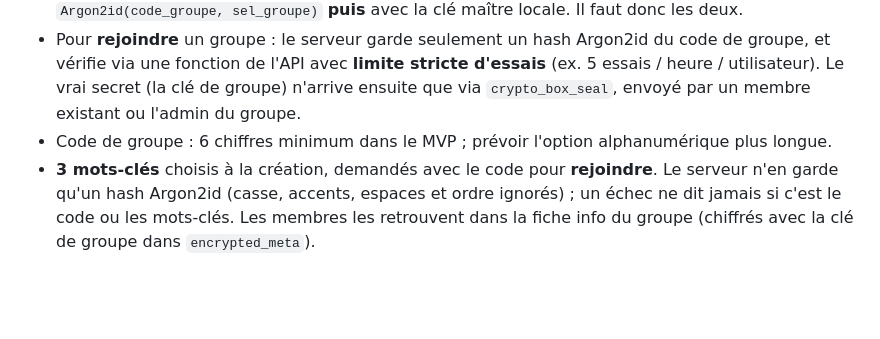
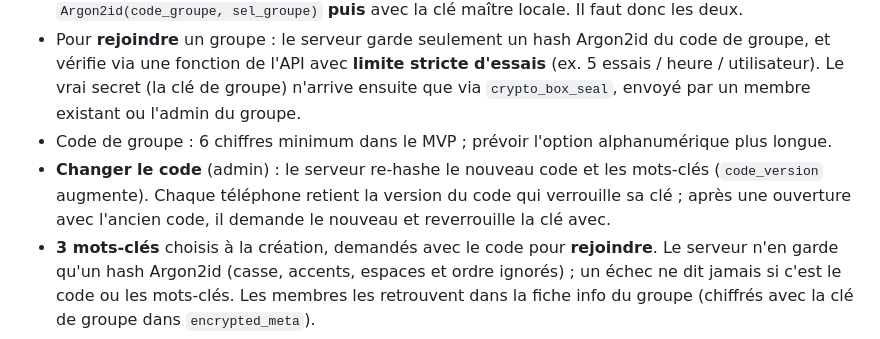
Before and after one commit to lipreux-x/BS-lipreux-x-xxxxxx, a Markdown page: docs/SPEC.md, the part around the change. Rendered like a GitHub page; blank space fills up the shorter version.

```diff
--- a/docs/SPEC.md
+++ b/docs/SPEC.md
@@ -100,6 +100,7 @@
 - Fonctionnement : la clé de groupe stockée localement est ré-enveloppée avec `Argon2id(code_groupe, sel_groupe)` **puis** avec la clé maître locale. Il faut donc les deux.
 - Pour **rejoindre** un groupe : le serveur garde seulement un hash Argon2id du code de groupe, et vérifie via une fonction de l'API avec **limite stricte d'essais** (ex. 5 essais / heure / utilisateur). Le vrai secret (la clé de groupe) n'arrive ensuite que via `crypto_box_seal`, envoyé par un membre existant ou l'admin du groupe.
 - Code de groupe : 6 chiffres minimum dans le MVP ; prévoir l'option alphanumérique plus longue.
+- **Changer le code** (admin) : le serveur re-hashe le nouveau code et les mots-clés (`code_version` augmente). Chaque téléphone retient la version du code qui verrouille sa clé ; après une ouverture avec l'ancien code, il demande le nouveau et reverrouille la clé avec.
 - **3 mots-clés** choisis à la création, demandés avec le code pour **rejoindre**. Le serveur n'en garde qu'un hash Argon2id (casse, accents, espaces et ordre ignorés) ; un échec ne dit jamais si c'est le code ou les mots-clés. Les membres les retrouvent dans la fiche info du groupe (chiffrés avec la clé de groupe dans `encrypted_meta`).
 
 ### 4.5 Protection contre le forçage
```
Also changed, not shown: docs/AVANCEMENT.md (+23 -8 lines).
